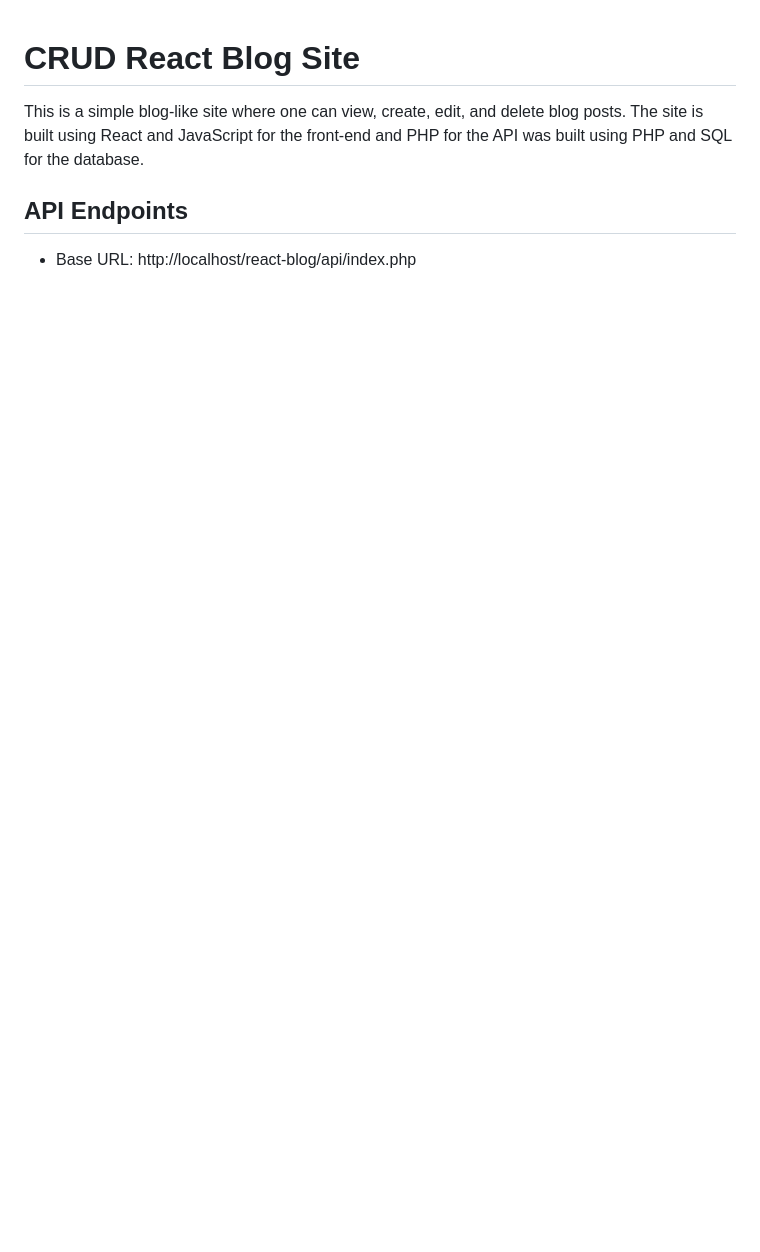
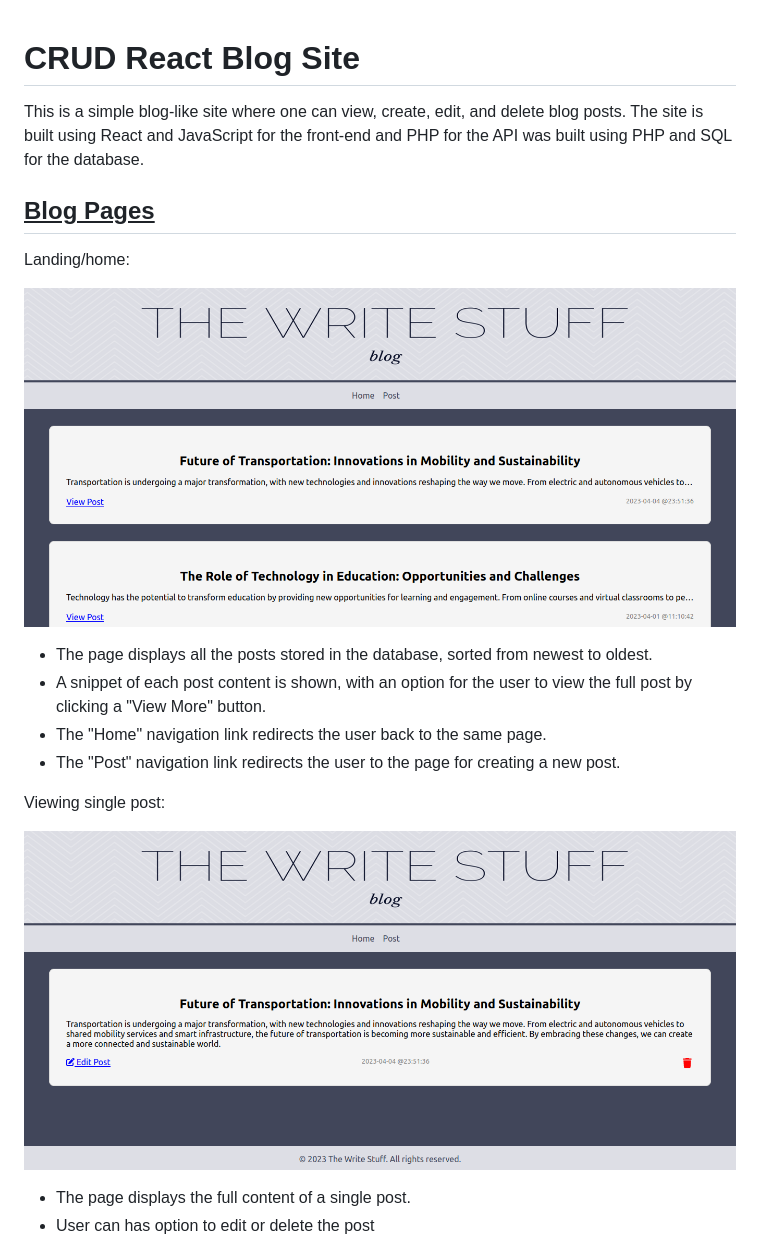
Before and after one commit to baden-dev/react-blog, a Markdown page: README.md, the part around one of its changes. GitHub-like rendering; pictures changed too: blog_pages_images/all_posts_landing_main_page.png (added), blog_pages_images/view_single_post_page.png (added); blank space fills up the shorter version.

```diff
--- a/README.md
+++ b/README.md
@@ -2,6 +2,21 @@
 
 This is a simple blog-like site where one can view, create, edit, and delete blog posts. The site is built using React and JavaScript for the front-end and PHP for the API was built using PHP and SQL for the database.
 
-<h2> API Endpoints</h2>
+<h2><u> Blog Pages </u></h2>
 
--   Base URL: http://localhost/react-blog/api/index.php
+Landing/home:
+
+![](blog_pages_images/all_posts_landing_main_page.png)
+
+- The page displays all the posts stored in the database, sorted from newest to oldest.
+- A snippet of each post content is shown, with an option for the user to view the full post by clicking a "View More" button.
+- The "Home" navigation link redirects the user back to the same page.
+- The "Post" navigation link redirects the user to the page for creating a new post.
+
+Viewing single post:
+
+![](blog_pages_images/view_single_post_page.png)
+
+- The page displays the full content of a single post.
+- User can has option to edit or delete the post
+
```
Also changed, not shown: other parts of README.md (+50 -16 lines), blog_pages_images/create_post.png (added), blog_pages_images/edditing_post.png (added).
